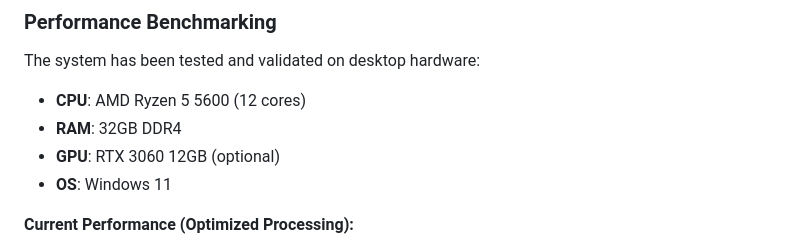
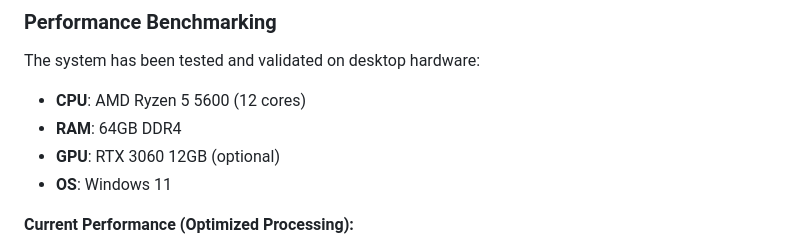
Before and after one commit to mr-fool/volumetric-drone-detection, a Markdown page: readme.md, the part around the change. Drawn GitHub-style.

Commit message:
Update readme.md
my computer system has 64gb of ram not 32gb

```diff
--- a/readme.md
+++ b/readme.md
@@ -363,7 +363,7 @@ python quick_validation_test_optimized.py
 
 The system has been tested and validated on desktop hardware:
 - **CPU**: AMD Ryzen 5 5600 (12 cores)
-- **RAM**: 32GB DDR4
+- **RAM**: 64GB DDR4
 - **GPU**: RTX 3060 12GB (optional)
 - **OS**: Windows 11
 
```
